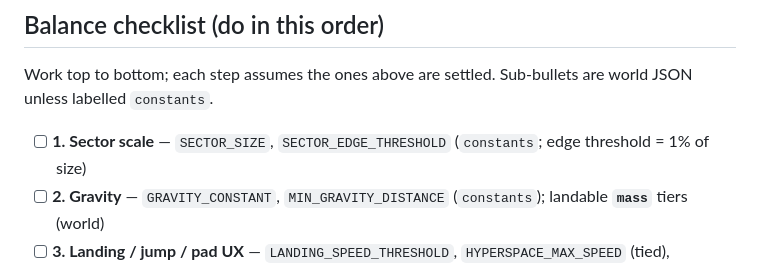
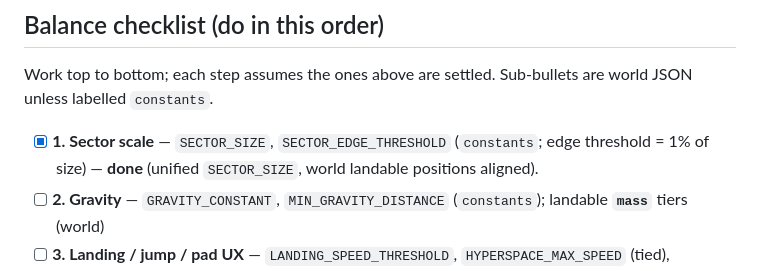
Before and after one commit to Yadaxim/void-runner, a Markdown page: plan/CONSTANTS_BALANCE_TREE.md, the part around the change. Rendered like a GitHub page.

Commit message:
docs(balance): mark sector scale checklist complete
Checklist step 1 done: SECTOR_SIZE + SECTOR_EDGE_THRESHOLD (1% of size),
code and testWorld landable positions already aligned on branch.

Co-authored-by: Cursor <cursoragent@cursor.com>

```diff
--- a/plan/CONSTANTS_BALANCE_TREE.md
+++ b/plan/CONSTANTS_BALANCE_TREE.md
@@ -10,7 +10,7 @@ Path: **`plan/CONSTANTS_BALANCE_TREE.md`**
 
 Work top to bottom; each step assumes the ones above are settled. Sub-bullets are world JSON unless labelled `constants`.
 
-- [ ] **1. Sector scale** — `SECTOR_SIZE`, `SECTOR_EDGE_THRESHOLD` (`constants`; edge threshold = 1% of size)
+- [x] **1. Sector scale** — `SECTOR_SIZE`, `SECTOR_EDGE_THRESHOLD` (`constants`; edge threshold = 1% of size) — **done** (unified `SECTOR_SIZE`, world landable positions aligned).
 - [ ] **2. Gravity** — `GRAVITY_CONSTANT`, `MIN_GRAVITY_DISTANCE` (`constants`); landable **`mass`** tiers (world)
 - [ ] **3. Landing / jump / pad UX** — `LANDING_SPEED_THRESHOLD`, `HYPERSPACE_MAX_SPEED` (tied), `TAKEOFF_VELOCITY`, `HYPERSPACE_ALIGN_MAX_ANGLE_RAD`, `LANDING_RADIUS_MULTIPLIER` (`constants`); landable **`radius`** (world)
 - [ ] **4. Hull speed clamps** — `HullSpec.topSpeed`, `topAngularSpeed` per archetype (world)
```
